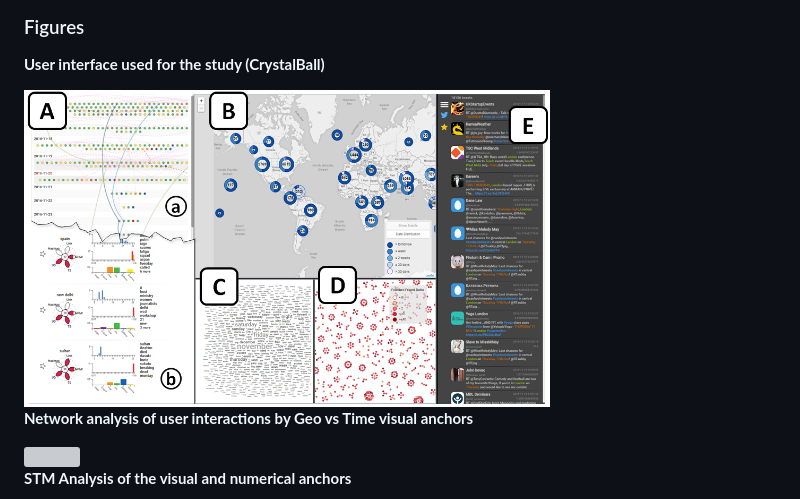
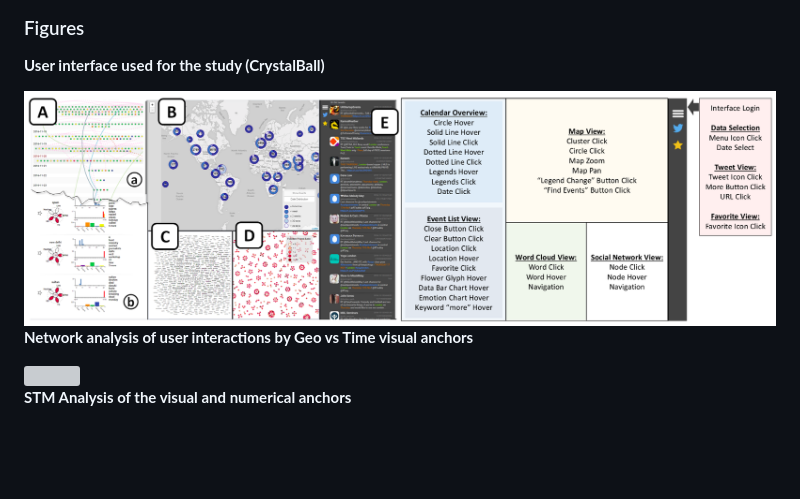
Before and after one commit to wesslen/vast2017-anchoringeffect, a Markdown page: README.md, the part around the change. Drawn GitHub-style; pictures changed too: img/overview.png; blank space fills up the shorter version; grey boxes are pictures that could not be loaded.

Commit message:
update overview image

```diff
--- a/README.md
+++ b/README.md
@@ -17,7 +17,7 @@ Anchoring effect is the tendency to focus too heavily on one piece of informatio
 **User interface used for the study (CrystalBall)**
 
 
-<img src="./img/overview.png" width="70%">
+<img src="./img/overview.png" width="100%">
 
 
 
```
